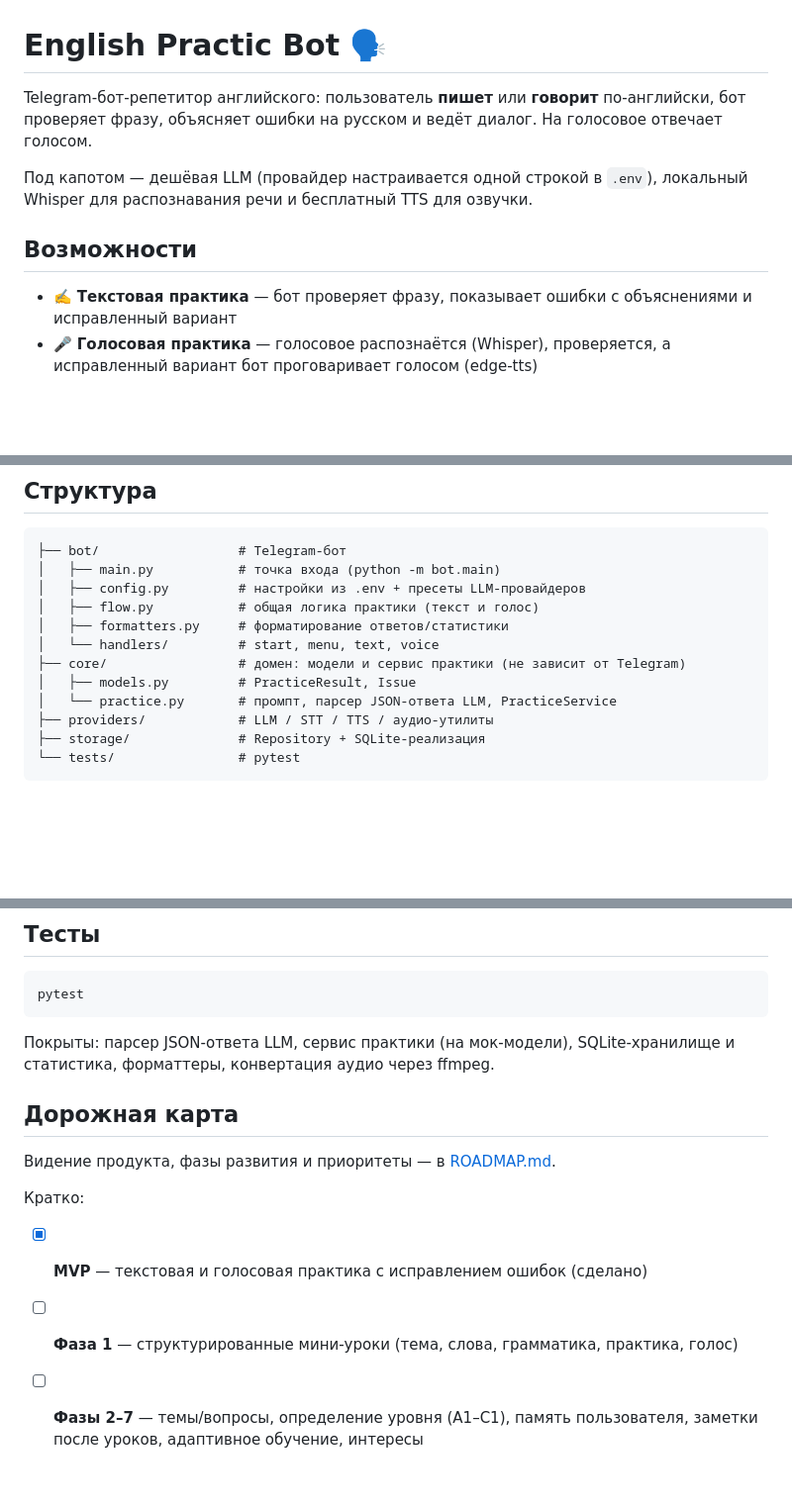
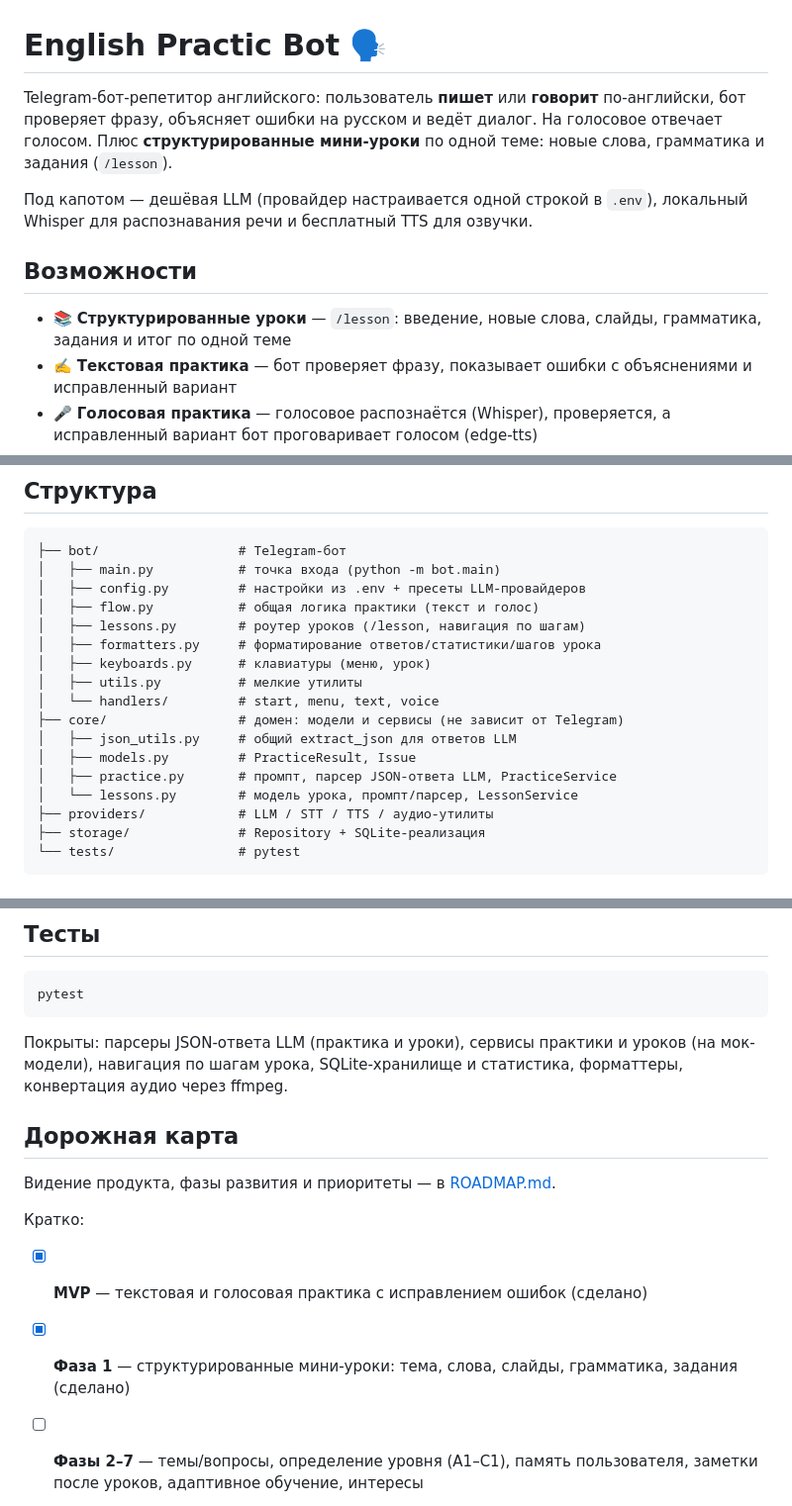
Before and after one commit to Tleukhanov/English_practic_bot, a Markdown page: README.md, 3 parts joined by grey strips. Shown at 99% size. Rendered like a GitHub page; blank space fills up the shorter version.

Commit message:
фаза 1: финал — README и ROADMAP обновлены (уроки в составе, Фаза 1 ✅)

````diff
--- a/README.md
+++ b/README.md
@@ -1,11 +1,12 @@
 # English Practic Bot 🗣️
 
-Telegram-бот-репетитор английского: пользователь **пишет** или **говорит** по-английски, бот проверяет фразу, объясняет ошибки на русском и ведёт диалог. На голосовое отвечает голосом.
+Telegram-бот-репетитор английского: пользователь **пишет** или **говорит** по-английски, бот проверяет фразу, объясняет ошибки на русском и ведёт диалог. На голосовое отвечает голосом. Плюс **структурированные мини-уроки** по одной теме: новые слова, грамматика и задания (`/lesson`).
 
 Под капотом — дешёвая LLM (провайдер настраивается одной строкой в `.env`), локальный Whisper для распознавания речи и бесплатный TTS для озвучки.
 
 ## Возможности
 
+- 📚 **Структурированные уроки** — `/lesson`: введение, новые слова, слайды, грамматика, задания и итог по одной теме
 - ✍️ **Текстовая практика** — бот проверяет фразу, показывает ошибки с объяснениями и исправленный вариант
 - 🎤 **Голосовая практика** — голосовое распознаётся (Whisper), проверяется, а исправленный вариант бот проговаривает голосом (edge-tts)
 - 💬 **Диалог** — бот запоминает последние реплики и задаёт следующий вопрос
@@ -30,11 +31,16 @@ Telegram-бот-репетитор английского: пользовате
 │   ├── main.py           # точка входа (python -m bot.main)
 │   ├── config.py         # настройки из .env + пресеты LLM-провайдеров
 │   ├── flow.py           # общая логика практики (текст и голос)
-│   ├── formatters.py     # форматирование ответов/статистики
+│   ├── lessons.py        # роутер уроков (/lesson, навигация по шагам)
+│   ├── formatters.py     # форматирование ответов/статистики/шагов урока
+│   ├── keyboards.py      # клавиатуры (меню, урок)
+│   ├── utils.py          # мелкие утилиты
 │   └── handlers/         # start, menu, text, voice
-├── core/                 # домен: модели и сервис практики (не зависит от Telegram)
+├── core/                 # домен: модели и сервисы (не зависит от Telegram)
+│   ├── json_utils.py     # общий extract_json для ответов LLM
 │   ├── models.py         # PracticeResult, Issue
-│   └── practice.py       # промпт, парсер JSON-ответа LLM, PracticeService
+│   ├── practice.py       # промпт, парсер JSON-ответа LLM, PracticeService
+│   └── lessons.py        # модель урока, промпт/парсер, LessonService
 ├── providers/            # LLM / STT / TTS / аудио-утилиты
 ├── storage/              # Repository + SQLite-реализация
 └── tests/                # pytest
@@ -104,7 +110,7 @@ TTS: `TTS_PROVIDER=edge-tts` (бесплатно) или `openai`.
 pytest
 ```
 
-Покрыты: парсер JSON-ответа LLM, сервис практики (на мок-модели), SQLite-хранилище и статистика, форматтеры, конвертация аудио через ffmpeg.
+Покрыты: парсеры JSON-ответа LLM (практика и уроки), сервисы практики и уроков (на мок-модели), навигация по шагам урока, SQLite-хранилище и статистика, форматтеры, конвертация аудио через ffmpeg.
 
 ## Дорожная карта
 
@@ -112,7 +118,7 @@ pytest
 
 Кратко:
 - [x] **MVP** — текстовая и голосовая практика с исправлением ошибок (сделано)
-- [ ] **Фаза 1** — структурированные мини-уроки (тема, слова, грамматика, практика, голос)
+- [x] **Фаза 1** — структурированные мини-уроки: тема, слова, слайды, грамматика, задания (сделано)
 - [ ] **Фазы 2–7** — темы/вопросы, определение уровня (A1–C1), память пользователя, заметки после уроков, адаптивное обучение, интересы
 - [ ] **Фазы 8–12** — AI-персонажи, удержание, прогресс, напоминания, игровые элементы
 - [ ] **Позже** — Telegram Mini App, Web/Mobile, миграция на Postgres (интерфейс `Repository` уже готов)
````
Also changed, not shown: ROADMAP.md (+11 -14 lines).
